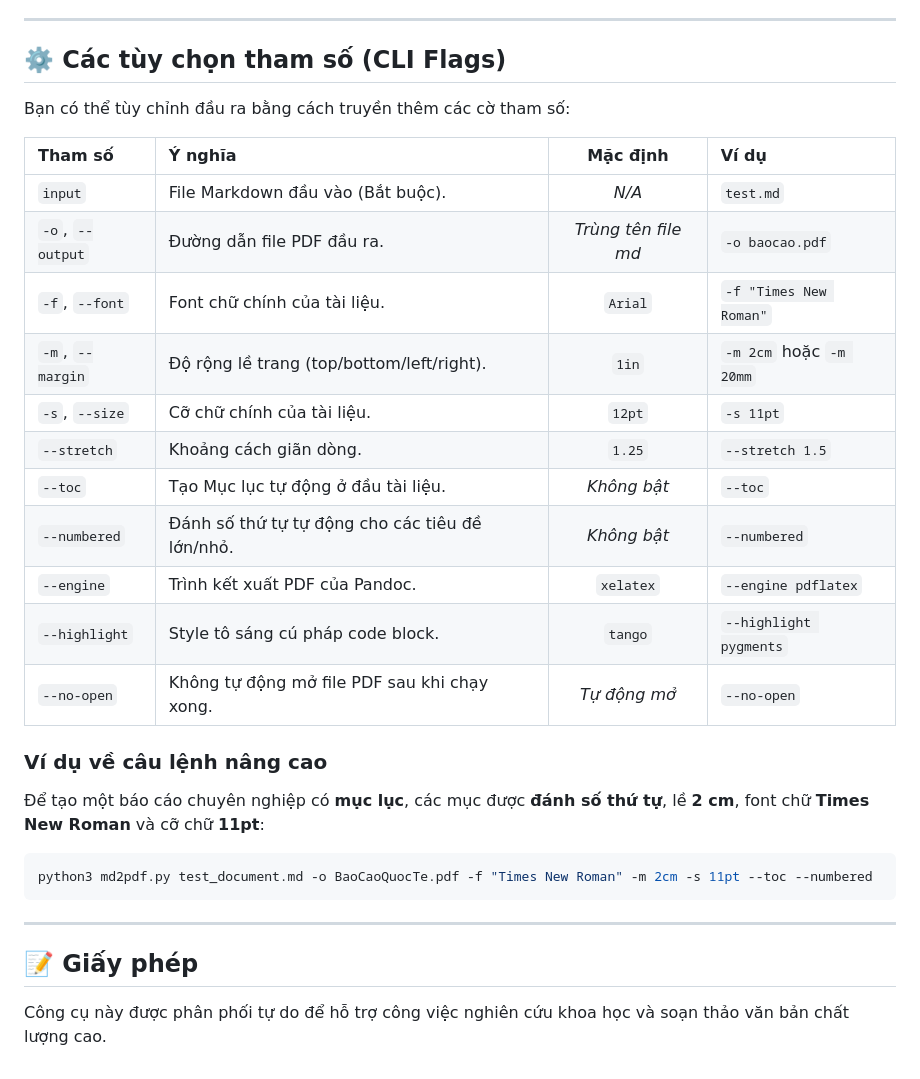
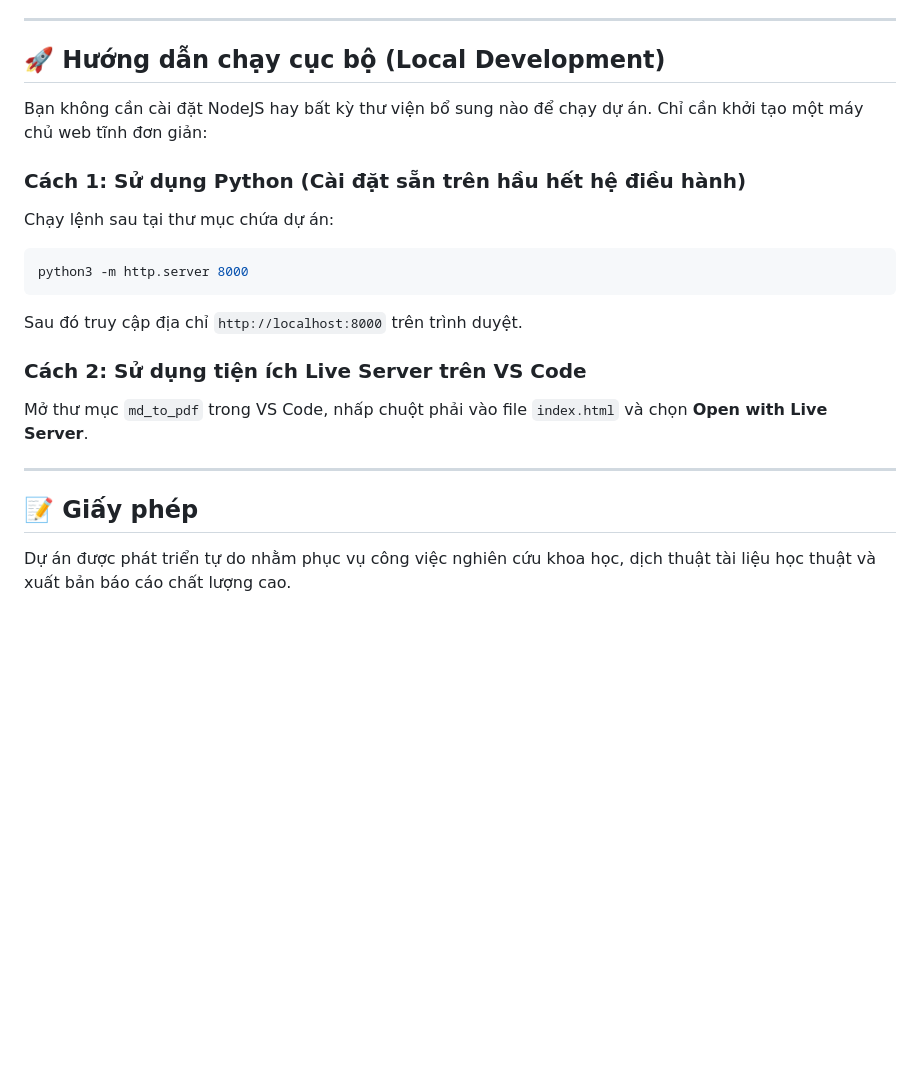
Before and after one commit to DiepTuHuy/md2PDF, a Markdown page: README.md, the part around one of its changes. Rendered like a GitHub page; blank space fills up the shorter version.

````diff
--- a/README.md
+++ b/README.md
@@ -42,32 +51,21 @@ python3 md2pdf.py input.md
 
 ---
 
-## ⚙️ Các tùy chọn tham số (CLI Flags)
+## 🚀 Hướng dẫn chạy cục bộ (Local Development)
 
-Bạn có thể tùy chỉnh đầu ra bằng cách truyền thêm các cờ tham số:
+Bạn không cần cài đặt NodeJS hay bất kỳ thư viện bổ sung nào để chạy dự án. Chỉ cần khởi tạo một máy chủ web tĩnh đơn giản:
 
-| Tham số | Ý nghĩa | Mặc định | Ví dụ |
-| :--- | :--- | :---: | :--- |
-| `input` | File Markdown đầu vào (Bắt buộc). | *N/A* | `test.md` |
-| `-o`, `--output` | Đường dẫn file PDF đầu ra. | *Trùng tên file md* | `-o baocao.pdf` |
-| `-f`, `--font` | Font chữ chính của tài liệu. | `Arial` | `-f "Times New Roman"` |
-| `-m`, `--margin` | Độ rộng lề trang (top/bottom/left/right). | `1in` | `-m 2cm` hoặc `-m 20mm` |
-| `-s`, `--size` | Cỡ chữ chính của tài liệu. | `12pt` | `-s 11pt` |
-| `--stretch` | Khoảng cách giãn dòng. | `1.25` | `--stretch 1.5` |
-| `--toc` | Tạo Mục lục tự động ở đầu tài liệu. | *Không bật* | `--toc` |
-| `--numbered` | Đánh số thứ tự tự động cho các tiêu đề lớn/nhỏ. | *Không bật* | `--numbered` |
-| `--engine` | Trình kết xuất PDF của Pandoc. | `xelatex` | `--engine pdflatex` |
-| `--highlight` | Style tô sáng cú pháp code block. | `tango` | `--highlight pygments` |
-| `--no-open` | Không tự động mở file PDF sau khi chạy xong. | *Tự động mở* | `--no-open` |
+### Cách 1: Sử dụng Python (Cài đặt sẵn trên hầu hết hệ điều hành)
+Chạy lệnh sau tại thư mục chứa dự án:
+```bash
+python3 -m http.server 8000
+```
+Sau đó truy cập địa chỉ `http://localhost:8000` trên trình duyệt.
 
-### Ví dụ về câu lệnh nâng cao
-Để tạo một báo cáo chuyên nghiệp có **mục lục**, các mục được **đánh số thứ tự**, lề **2 cm**, font chữ **Times New Roman** và cỡ chữ **11pt**:
-
-```bash
-python3 md2pdf.py test_document.md -o BaoCaoQuocTe.pdf -f "Times New Roman" -m 2cm -s 11pt --toc --numbered
-```
+### Cách 2: Sử dụng tiện ích Live Server trên VS Code
+Mở thư mục `md_to_pdf` trong VS Code, nhấp chuột phải vào file `index.html` và chọn **Open with Live Server**.
 
 ---
 
 ## 📝 Giấy phép
-Công cụ này được phân phối tự do để hỗ trợ công việc nghiên cứu khoa học và soạn thảo văn bản chất lượng cao.
+Dự án được phát triển tự do nhằm phục vụ công việc nghiên cứu khoa học, dịch thuật tài liệu học thuật và xuất bản báo cáo chất lượng cao.
````
Also changed, not shown: other parts of README.md (+34 -25 lines).
